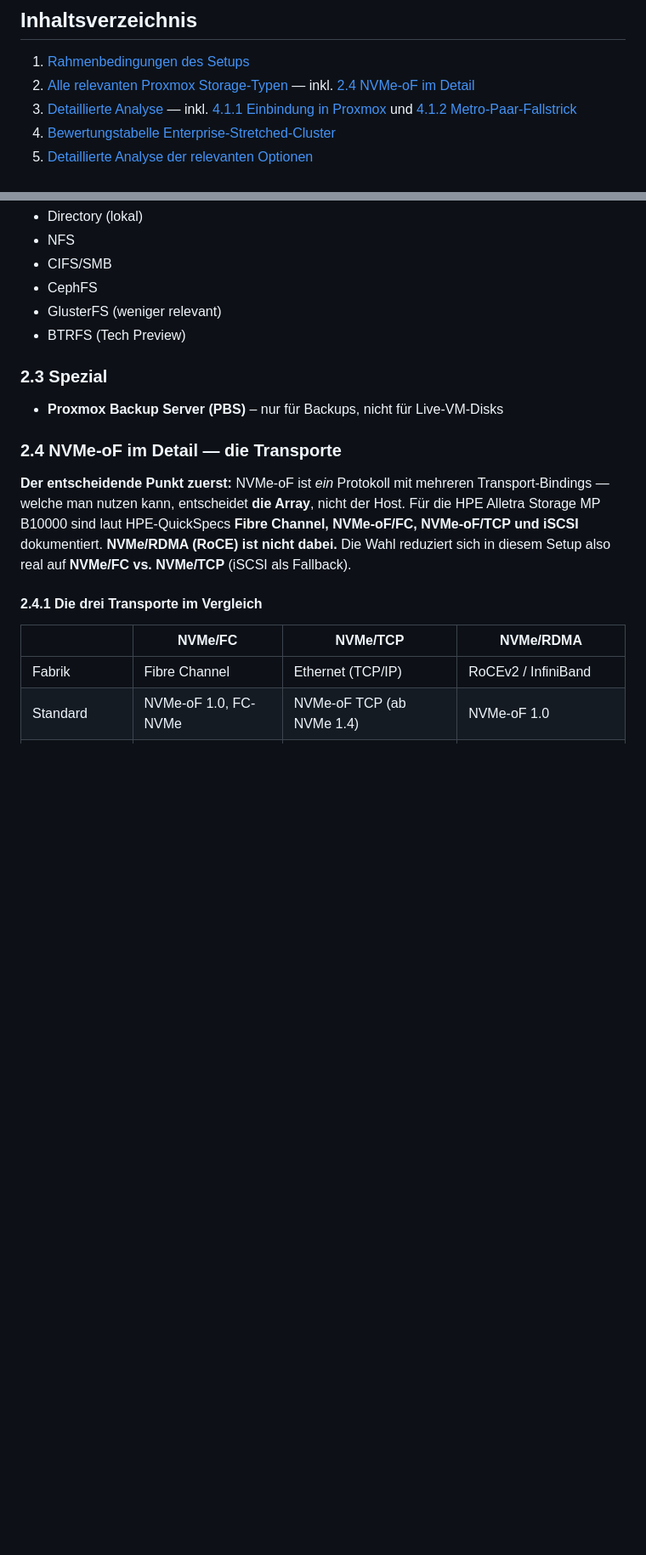
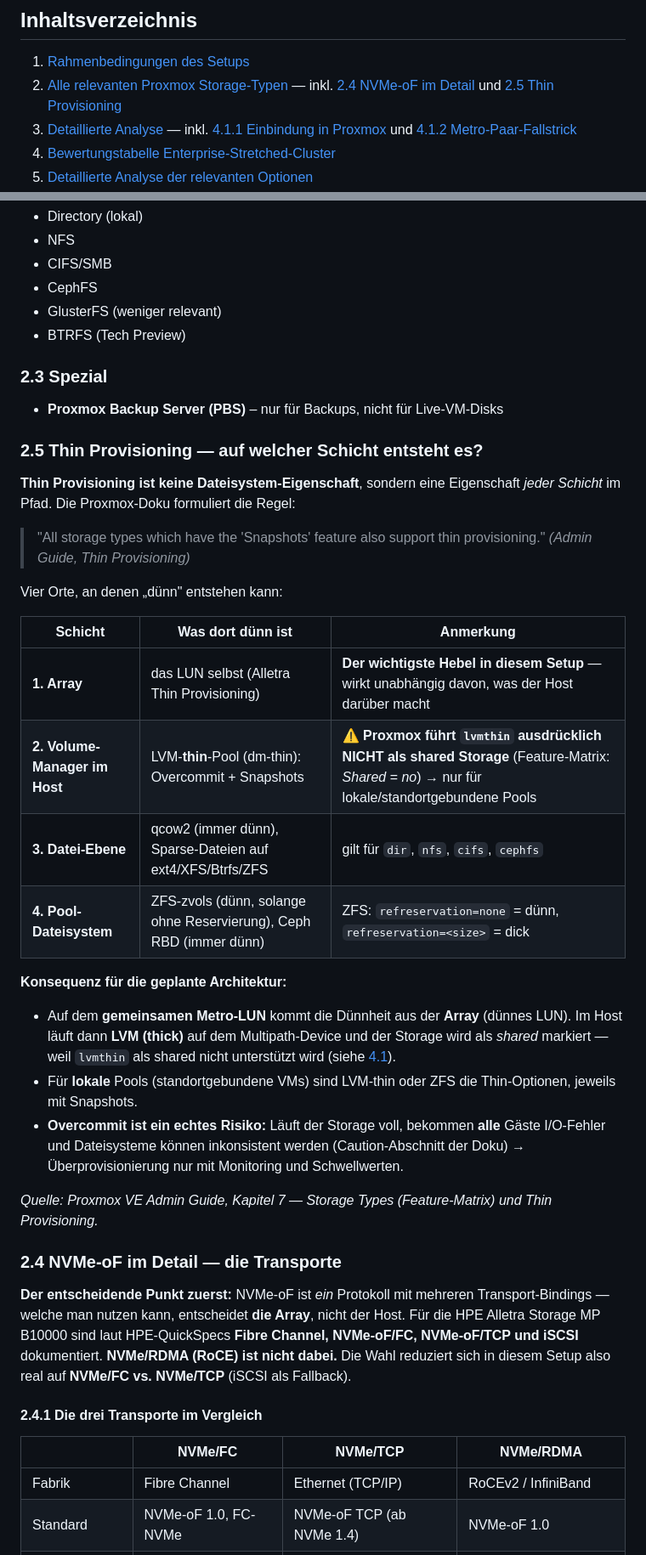
Before and after one commit to herminat0r-ger2/k8s-zielarchitektur, a Markdown page: storage.md, 2 parts joined by grey strips. Shown at 85% size. Drawn GitHub-style; blank space fills up the shorter version.

```diff
--- a/storage.md
+++ b/storage.md
@@ -7,7 +7,7 @@
 ## Inhaltsverzeichnis
 
 1. [Rahmenbedingungen des Setups](#1-rahmenbedingungen-des-setups)
-2. [Alle relevanten Proxmox Storage-Typen](#2-alle-relevanten-proxmox-storage-typen) — inkl. [2.4 NVMe-oF im Detail](#24-nvme-of-im-detail--die-transporte)
+2. [Alle relevanten Proxmox Storage-Typen](#2-alle-relevanten-proxmox-storage-typen) — inkl. [2.4 NVMe-oF im Detail](#24-nvme-of-im-detail--die-transporte) und [2.5 Thin Provisioning](#25-thin-provisioning--auf-welcher-schicht-entsteht-es)
 4. [Detaillierte Analyse](#4-detaillierte-analyse-der-relevanten-optionen) — inkl. [4.1.1 Einbindung in Proxmox](#411-einbindung-in-proxmox-ve) und [4.1.2 Metro-Paar-Fallstrick](#412-der-metro-paar-fallstrick)
 3. [Bewertungstabelle Enterprise-Stretched-Cluster](#3-bewertungstabelle-enterprise-stretched-cluster)
 4. [Detaillierte Analyse der relevanten Optionen](#4-detaillierte-analyse-der-relevanten-optionen)
@@ -57,6 +57,29 @@
 ### 2.3 Spezial
 
 - **Proxmox Backup Server (PBS)** – nur für Backups, nicht für Live-VM-Disks
+
+### 2.5 Thin Provisioning — auf welcher Schicht entsteht es?
+
+**Thin Provisioning ist keine Dateisystem-Eigenschaft**, sondern eine Eigenschaft *jeder Schicht* im Pfad. Die Proxmox-Doku formuliert die Regel:
+
+> "All storage types which have the 'Snapshots' feature also support thin provisioning." *(Admin Guide, Thin Provisioning)*
+
+Vier Orte, an denen „dünn" entstehen kann:
+
+| Schicht | Was dort dünn ist | Anmerkung |
+|---|---|---|
+| **1. Array** | das LUN selbst (Alletra Thin Provisioning) | **Der wichtigste Hebel in diesem Setup** — wirkt unabhängig davon, was der Host darüber macht |
+| **2. Volume-Manager im Host** | LVM-**thin**-Pool (dm-thin): Overcommit + Snapshots | ⚠️ **Proxmox führt `lvmthin` ausdrücklich NICHT als shared Storage** (Feature-Matrix: *Shared = no*) → nur für lokale/standortgebundene Pools |
+| **3. Datei-Ebene** | qcow2 (immer dünn), Sparse-Dateien auf ext4/XFS/Btrfs/ZFS | gilt für `dir`, `nfs`, `cifs`, `cephfs` |
+| **4. Pool-Dateisystem** | ZFS-zvols (dünn, solange ohne Reservierung), Ceph RBD (immer dünn) | ZFS: `refreservation=none` = dünn, `refreservation=<size>` = dick |
+
+**Konsequenz für die geplante Architektur:**
+
+- Auf dem **gemeinsamen Metro-LUN** kommt die Dünnheit aus der **Array** (dünnes LUN). Im Host läuft dann **LVM (thick)** auf dem Multipath-Device und der Storage wird als *shared* markiert — weil `lvmthin` als shared nicht unterstützt wird (siehe [4.1](#41-nvme-of--fc--iscsi--lvm-auf-hpe-alletra-b10000-klare-empfehlung)).
+- Für **lokale** Pools (standortgebundene VMs) sind LVM-thin oder ZFS die Thin-Optionen, jeweils mit Snapshots.
+- **Overcommit ist ein echtes Risiko:** Läuft der Storage voll, bekommen **alle** Gäste I/O-Fehler und Dateisysteme können inkonsistent werden (Caution-Abschnitt der Doku) → Überprovisionierung nur mit Monitoring und Schwellwerten.
+
+*Quelle: Proxmox VE Admin Guide, Kapitel 7 — Storage Types (Feature-Matrix) und Thin Provisioning.*
 
 ### 2.4 NVMe-oF im Detail — die Transporte
 
```
Also changed, not shown: other parts of storage.md (+25 -6 lines).
